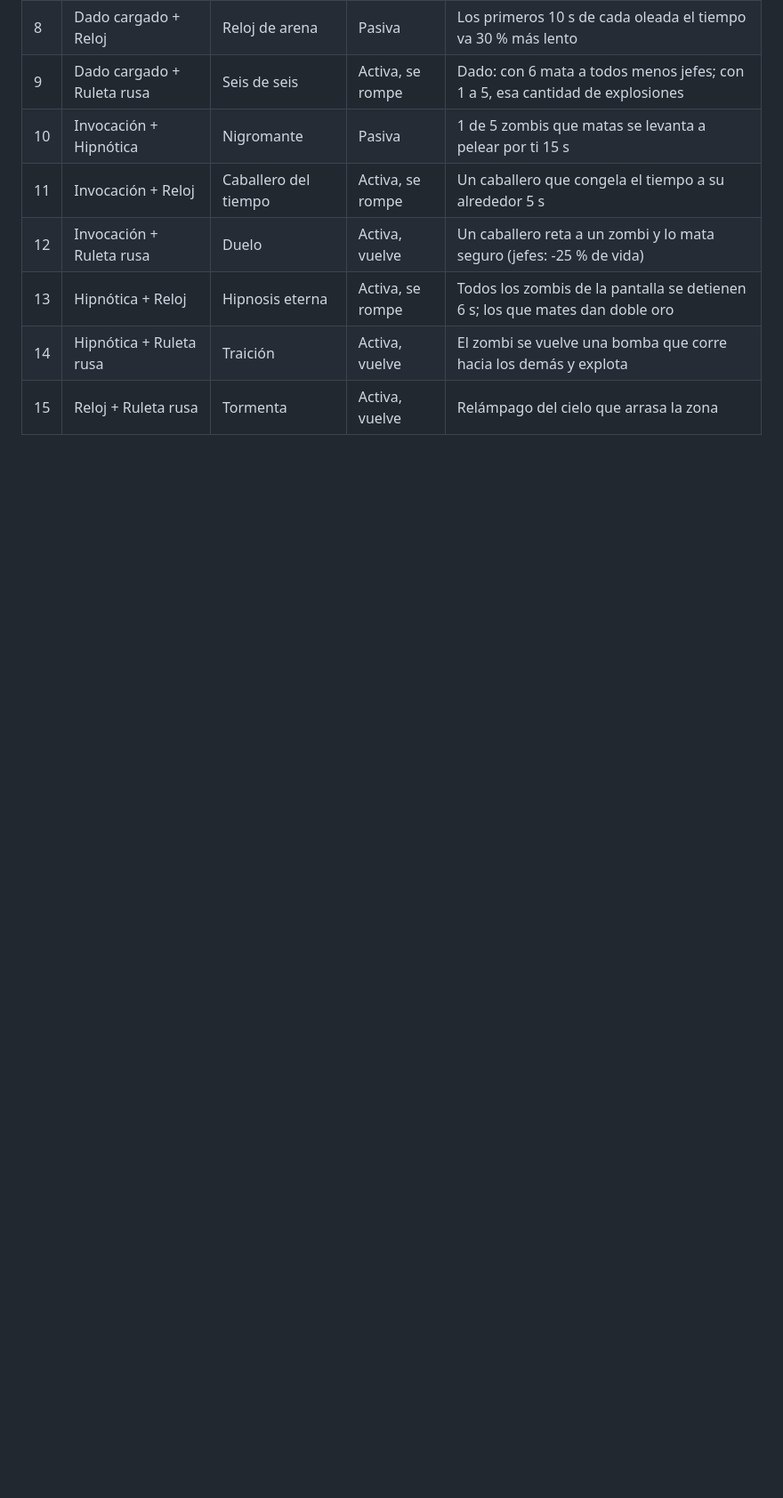
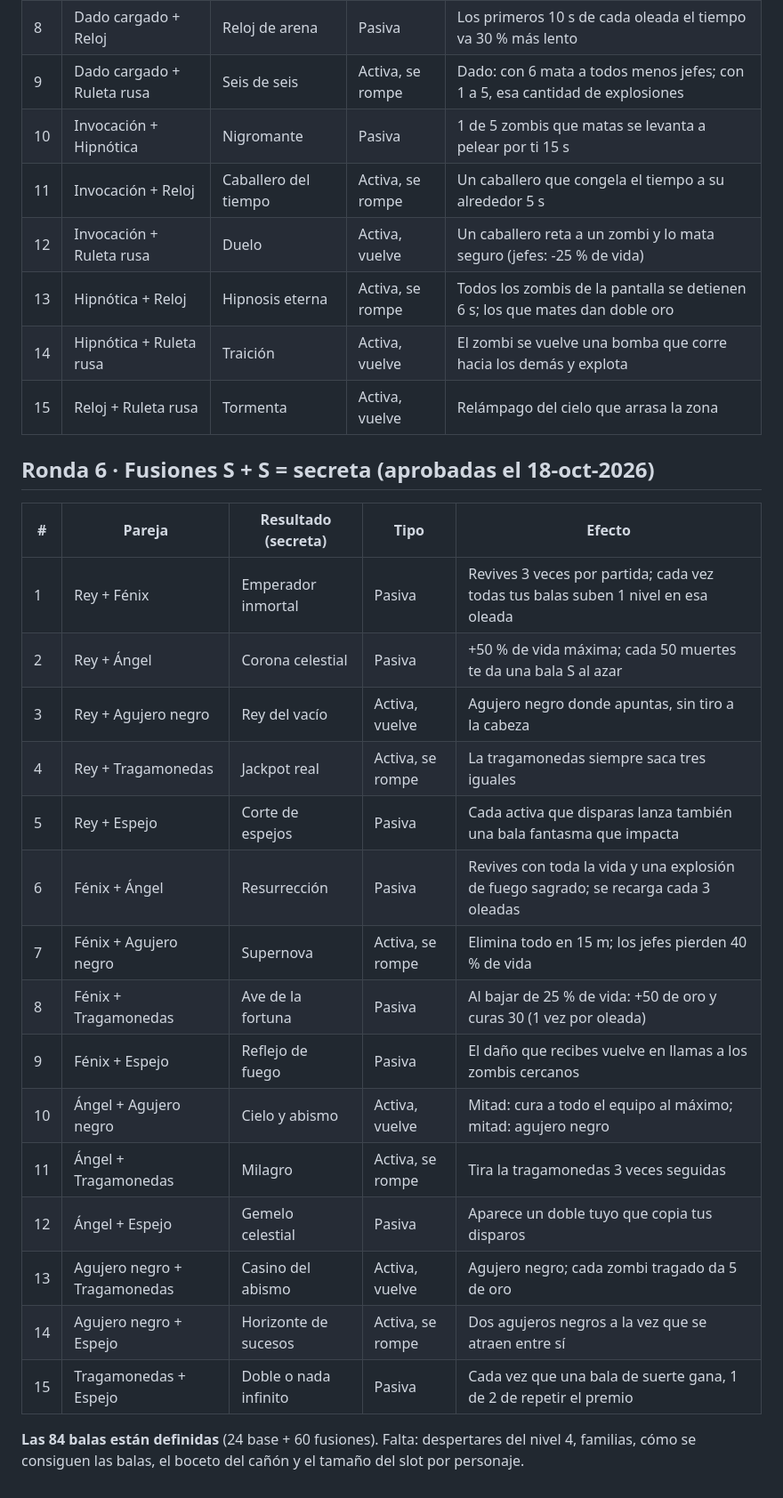
Before and after one commit to edgarmorloyr-debug/seis-balas, a Markdown page: docs/BALAS.md, the part around the change. Shown at 89% size. Drawn GitHub-style; blank space fills up the shorter version.

Commit message:
Balas: 15 balas secretas aprobadas; las 84 balas definidas
Co-Authored-By: Claude Opus 5.5 <noreply@anthropic.com>
Claude-Session: https://claude.ai/code/session_011WpW52nhWaFnwS9bcxkUKE

```diff
--- a/docs/BALAS.md
+++ b/docs/BALAS.md
@@ -152,3 +152,25 @@ La Negra es especial secreta, fuera de las 84.
 | 13 | Hipnótica + Reloj | Hipnosis eterna | Activa, se rompe | Todos los zombis de la pantalla se detienen 6 s; los que mates dan doble oro |
 | 14 | Hipnótica + Ruleta rusa | Traición | Activa, vuelve | El zombi se vuelve una bomba que corre hacia los demás y explota |
 | 15 | Reloj + Ruleta rusa | Tormenta | Activa, vuelve | Relámpago del cielo que arrasa la zona |
+
+## Ronda 6 · Fusiones S + S = secreta (aprobadas el 18-oct-2026)
+
+| # | Pareja | Resultado (secreta) | Tipo | Efecto |
+|---|---|---|---|---|
+| 1 | Rey + Fénix | Emperador inmortal | Pasiva | Revives 3 veces por partida; cada vez todas tus balas suben 1 nivel en esa oleada |
+| 2 | Rey + Ángel | Corona celestial | Pasiva | +50 % de vida máxima; cada 50 muertes te da una bala S al azar |
+| 3 | Rey + Agujero negro | Rey del vacío | Activa, vuelve | Agujero negro donde apuntas, sin tiro a la cabeza |
+| 4 | Rey + Tragamonedas | Jackpot real | Activa, se rompe | La tragamonedas siempre saca tres iguales |
+| 5 | Rey + Espejo | Corte de espejos | Pasiva | Cada activa que disparas lanza también una bala fantasma que impacta |
+| 6 | Fénix + Ángel | Resurrección | Pasiva | Revives con toda la vida y una explosión de fuego sagrado; se recarga cada 3 oleadas |
+| 7 | Fénix + Agujero negro | Supernova | Activa, se rompe | Elimina todo en 15 m; los jefes pierden 40 % de vida |
+| 8 | Fénix + Tragamonedas | Ave de la fortuna | Pasiva | Al bajar de 25 % de vida: +50 de oro y curas 30 (1 vez por oleada) |
+| 9 | Fénix + Espejo | Reflejo de fuego | Pasiva | El daño que recibes vuelve en llamas a los zombis cercanos |
+| 10 | Ángel + Agujero negro | Cielo y abismo | Activa, vuelve | Mitad: cura a todo el equipo al máximo; mitad: agujero negro |
+| 11 | Ángel + Tragamonedas | Milagro | Activa, se rompe | Tira la tragamonedas 3 veces seguidas |
+| 12 | Ángel + Espejo | Gemelo celestial | Pasiva | Aparece un doble tuyo que copia tus disparos |
+| 13 | Agujero negro + Tragamonedas | Casino del abismo | Activa, vuelve | Agujero negro; cada zombi tragado da 5 de oro |
+| 14 | Agujero negro + Espejo | Horizonte de sucesos | Activa, se rompe | Dos agujeros negros a la vez que se atraen entre sí |
+| 15 | Tragamonedas + Espejo | Doble o nada infinito | Pasiva | Cada vez que una bala de suerte gana, 1 de 2 de repetir el premio |
+
+**Las 84 balas están definidas** (24 base + 60 fusiones). Falta: despertares del nivel 4, familias, cómo se consiguen las balas, el boceto del cañón y el tamaño del slot por personaje.
```
